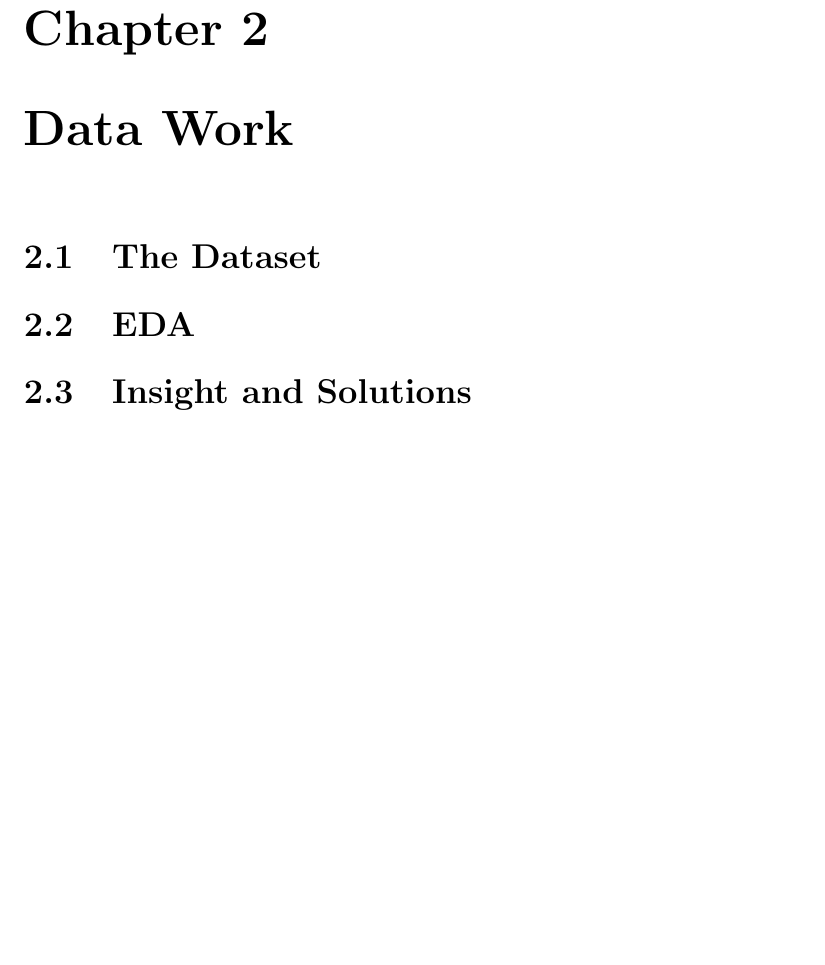
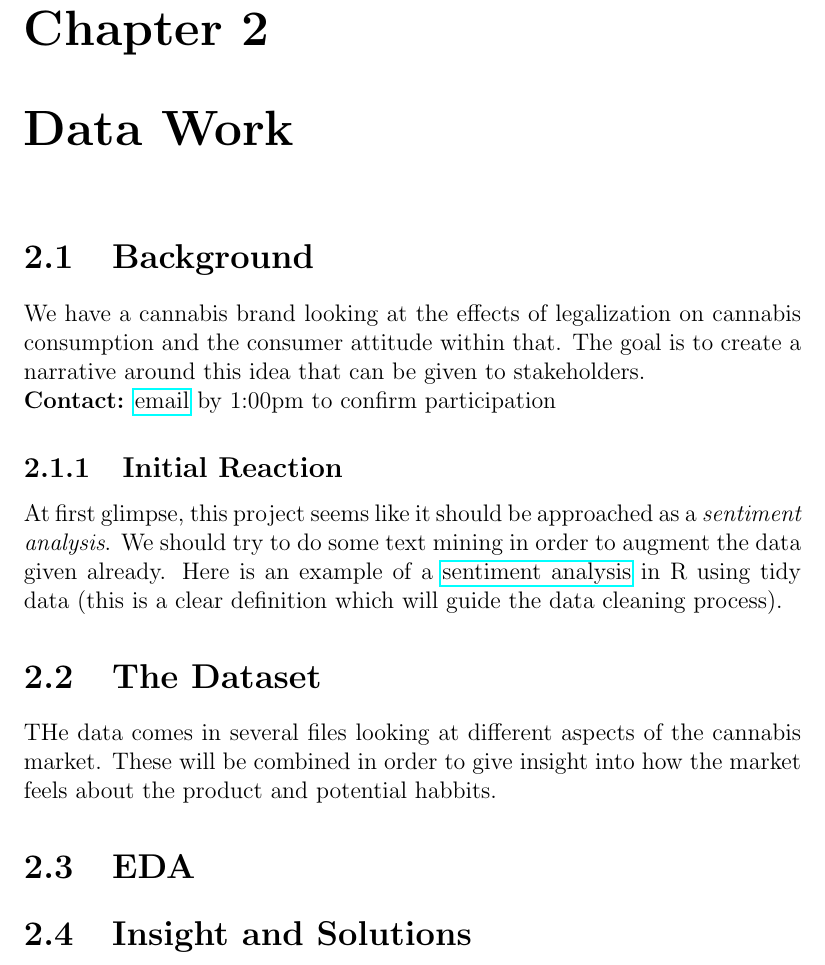
Before and after one commit to A-Morariu/Dentsu-Aegis-Data-Event, a LaTeX book (notes.tex): part of page 7 of 7, cut so that both start at the same text, the shorter picture padded with empty space. Compiled offline with pdfLaTeX.

Commit message:
additional info about case

```diff
--- a/notes.tex
+++ b/notes.tex
@@ -58,7 +58,17 @@ In simple terms, this is a matching exercise. Provided with some information abo
 
 \chapter{Data Work}
 
+
+\section{Background}
+We have a cannabis brand looking at the effects of legalization on cannabis consumption and the consumer attitude within that. The goal is to create a narrative around this idea that can be given to stakeholders. \\
+\textbf{Contact:} \href{mailto:DDLCanada@dentsuaegis.com}{email} by 1:00pm to confirm participation
+
+\subsection{Initial Reaction}
+At first glimpse, this project seems like it should be approached as a \textit{sentiment analysis}. We should try to do some text mining in order to augment the data given already. Here is an example of a \href{https://www.tidytextmining.com/sentiment.html}{sentiment analysis} in R using tidy data (this is a clear definition which will guide the data cleaning process).
+
+
 \section{The Dataset}
+THe data comes in several files looking at different aspects of the cannabis market. These will be combined in order to give insight into how the market feels about the product and potential habbits.
 
 \section{EDA}
 
```
Also changed, not shown: notes.pdf, 7 other files.
